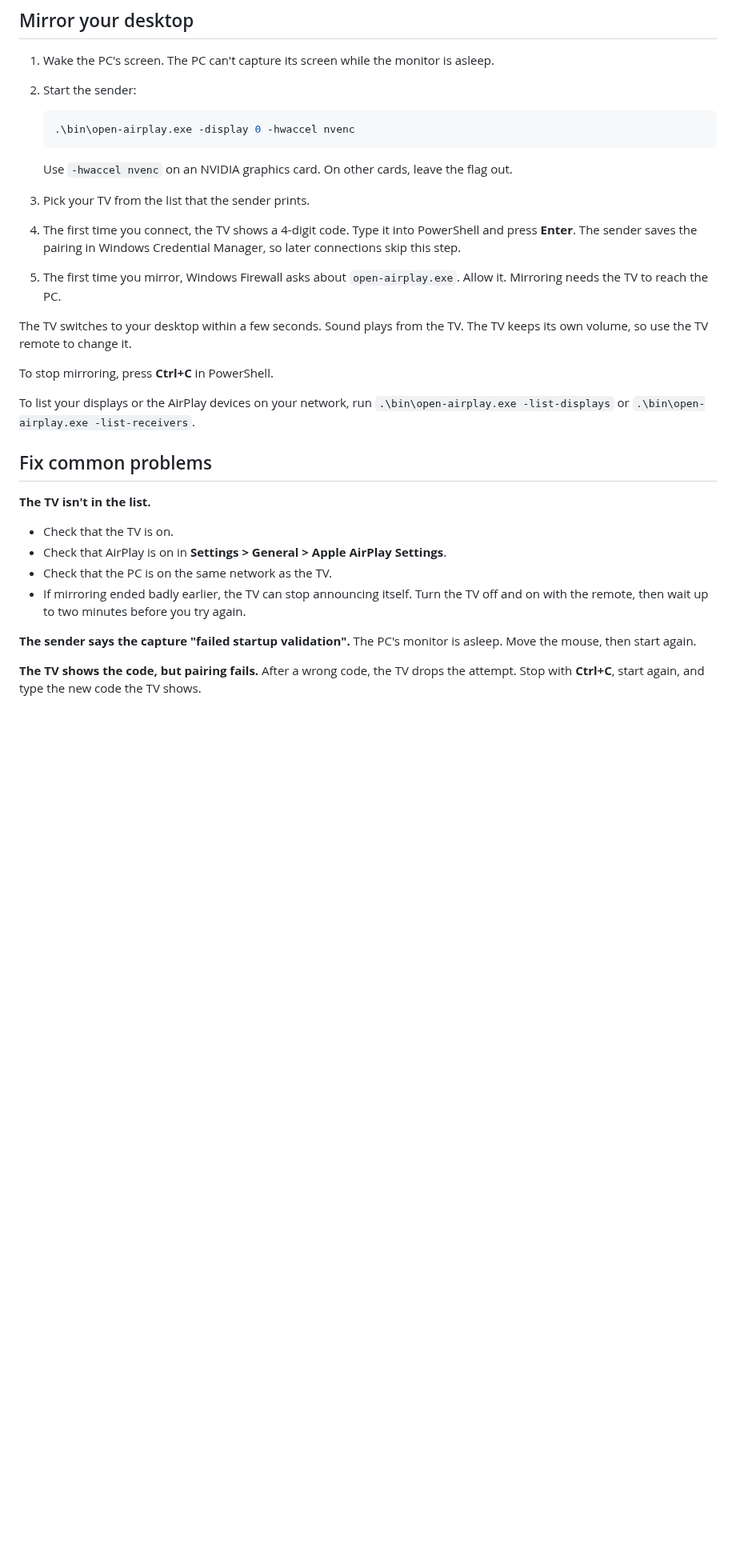
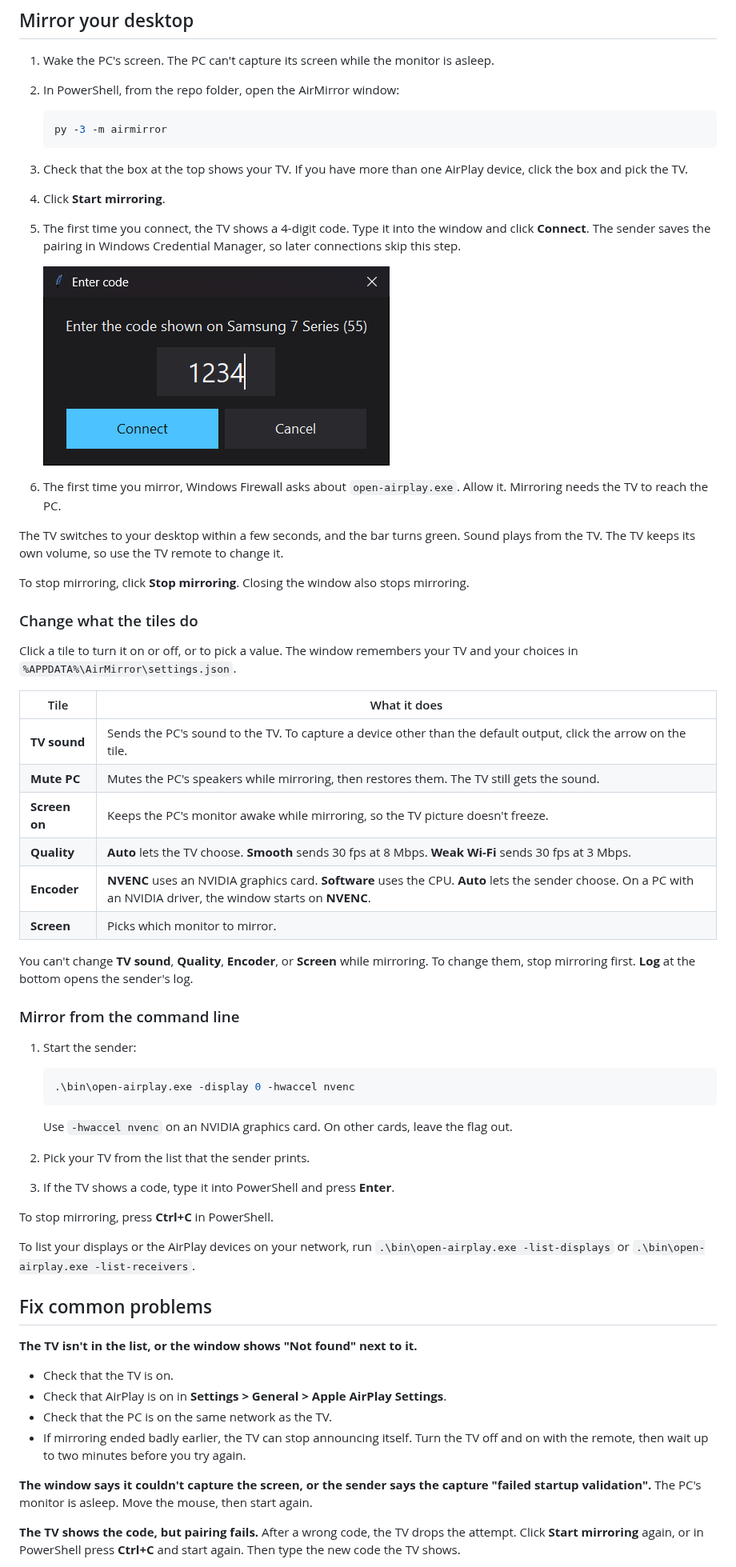
Before and after one commit to tonesjones/airplay-windows, a Markdown page: README.md, the part around one of its changes. Shown at 80% size. GitHub-like rendering; pictures changed too: docs/screenshots/code-dark.png (added); blank space fills up the shorter version.

````diff
--- a/README.md
+++ b/README.md
@@ -56,22 +62,57 @@ Don't run setup while you're mirroring, because it rebuilds the sender that's ru
 ## Mirror your desktop
 
 1. Wake the PC's screen. The PC can't capture its screen while the monitor is asleep.
-2. Start the sender:
+2. In PowerShell, from the repo folder, open the AirMirror window:
+
+   ```bash
+   py -3 -m airmirror
+   ```
+
+3. Check that the box at the top shows your TV. If you have more than one AirPlay device, click
+   the box and pick the TV.
+4. Click **Start mirroring**.
+5. The first time you connect, the TV shows a 4-digit code. Type it into the window and click
+   **Connect**. The sender saves the pairing in Windows Credential Manager, so later connections
+   skip this step.
+
+   ![The code prompt asking for the code shown on the TV](docs/screenshots/code-dark.png)
+
+6. The first time you mirror, Windows Firewall asks about `open-airplay.exe`. Allow it.
+   Mirroring needs the TV to reach the PC.
+
+The TV switches to your desktop within a few seconds, and the bar turns green. Sound plays from
+the TV. The TV keeps its own volume, so use the TV remote to change it.
+
+To stop mirroring, click **Stop mirroring**. Closing the window also stops mirroring.
+
+### Change what the tiles do
+
+Click a tile to turn it on or off, or to pick a value. The window remembers your TV and your
+choices in `%APPDATA%\AirMirror\settings.json`.
+
+| Tile | What it does |
+|---|---|
+| **TV sound** | Sends the PC's sound to the TV. To capture a device other than the default output, click the arrow on the tile. |
+| **Mute PC** | Mutes the PC's speakers while mirroring, then restores them. The TV still gets the sound. |
+| **Screen on** | Keeps the PC's monitor awake while mirroring, so the TV picture doesn't freeze. |
+| **Quality** | **Auto** lets the TV choose. **Smooth** sends 30 fps at 8 Mbps. **Weak Wi-Fi** sends 30 fps at 3 Mbps. |
+| **Encoder** | **NVENC** uses an NVIDIA graphics card. **Software** uses the CPU. **Auto** lets the sender choose. On a PC with an NVIDIA driver, the window starts on **NVENC**. |
+| **Screen** | Picks which monitor to mirror. |
+
+You can't change **TV sound**, **Quality**, **Encoder**, or **Screen** while mirroring. To
+change them, stop mirroring first. **Log** at the bottom opens the sender's log.
+
+### Mirror from the command line
+
+1. Start the sender:
 
    ```bash
    .\bin\open-airplay.exe -display 0 -hwaccel nvenc
    ```
 
    Use `-hwaccel nvenc` on an NVIDIA graphics card. On other cards, leave the flag out.
-3. Pick your TV from the list that the sender prints.
-4. The first time you connect, the TV shows a 4-digit code. Type it into PowerShell and press
-   **Enter**. The sender saves the pairing in Windows Credential Manager, so later connections
-   skip this step.
-5. The first time you mirror, Windows Firewall asks about `open-airplay.exe`. Allow it.
-   Mirroring needs the TV to reach the PC.
-
-The TV switches to your desktop within a few seconds. Sound plays from the TV. The TV keeps its
-own volume, so use the TV remote to change it.
+2. Pick your TV from the list that the sender prints.
+3. If the TV shows a code, type it into PowerShell and press **Enter**.
 
 To stop mirroring, press **Ctrl+C** in PowerShell.
 
@@ -80,17 +121,18 @@ To list your displays or the AirPlay devices on your network, run
 
 ## Fix common problems
 
-**The TV isn't in the list.**
+**The TV isn't in the list, or the window shows "Not found" next to it.**
 - Check that the TV is on.
 - Check that AirPlay is on in **Settings > General > Apple AirPlay Settings**.
 - Check that the PC is on the same network as the TV.
 - If mirroring ended badly earlier, the TV can stop announcing itself. Turn the TV off and on
   with the remote, then wait up to two minutes before you try again.
 
-**The sender says the capture "failed startup validation".** The PC's monitor is asleep. Move
-the mouse, then start again.
+**The window says it couldn't capture the screen, or the sender says the capture "failed startup
+validation".** The PC's monitor is asleep. Move the mouse, then start again.
 
 **The TV shows the code, but pairing fails.** After a wrong code, the TV drops the attempt.
-Stop with **Ctrl+C**, start again, and type the new code the TV shows.
+Click **Start mirroring** again, or in PowerShell press **Ctrl+C** and start again. Then type
+the new code the TV shows.
 
 **The picture appears, then the TV goes back to its previous input.** On the Samsung that was
````
Also changed, not shown: other parts of README.md (+17 -7 lines), PLAN.md (+4 -3 lines), docs/screenshots/mirroring-dark.png (added), docs/screenshots/ready-light.png (added), 4 other files.
